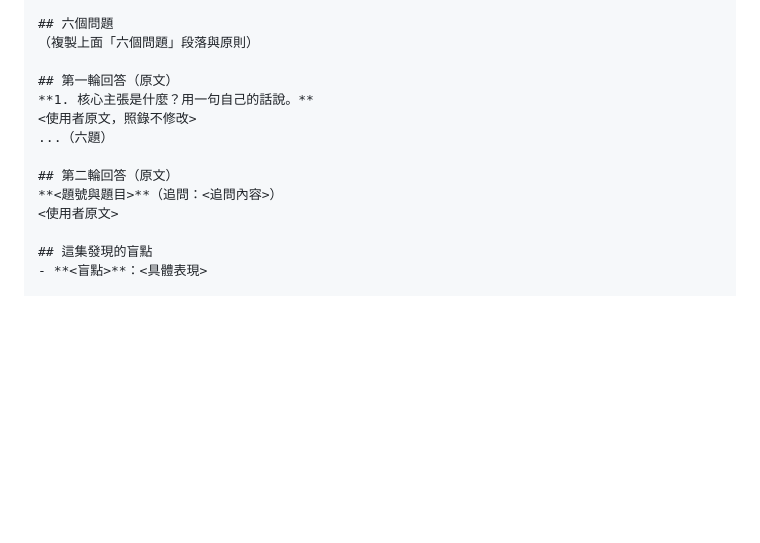
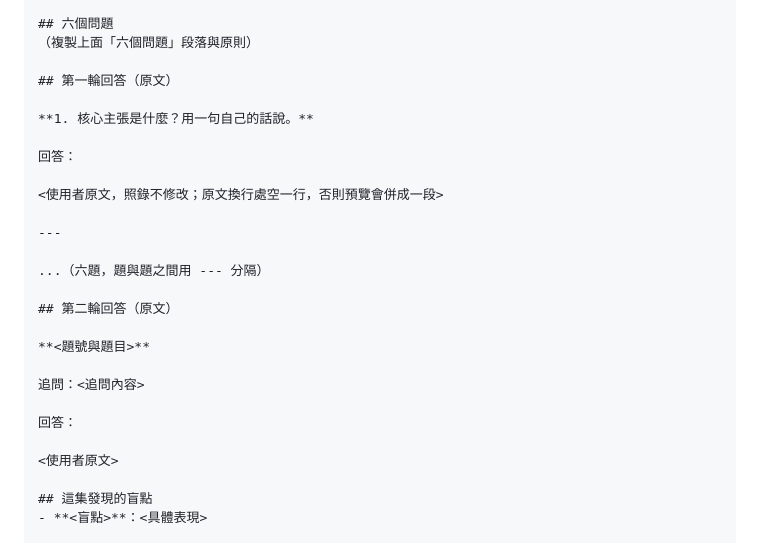
Before and after one commit to dreambo4/podscript, a Markdown page: .claude/思辨練習.md, the part around the change. Rendered like a GitHub page; blank space fills up the shorter version.

Commit message:
docs: 思辨練習紀錄格式的追問與回答分段，避免預覽併成一段

```diff
--- a/.claude/思辨練習.md
+++ b/.claude/思辨練習.md
@@ -51,12 +51,25 @@
 （複製上面「六個問題」段落與原則）
 
 ## 第一輪回答（原文）
+
 **1. 核心主張是什麼？用一句自己的話說。**
-<使用者原文，照錄不修改>
-...（六題）
+
+回答：
+
+<使用者原文，照錄不修改；原文換行處空一行，否則預覽會併成一段>
+
+---
+
+...（六題，題與題之間用 --- 分隔）
 
 ## 第二輪回答（原文）
-**<題號與題目>**（追問：<追問內容>）
+
+**<題號與題目>**
+
+追問：<追問內容>
+
+回答：
+
 <使用者原文>
 
 ## 這集發現的盲點
```
